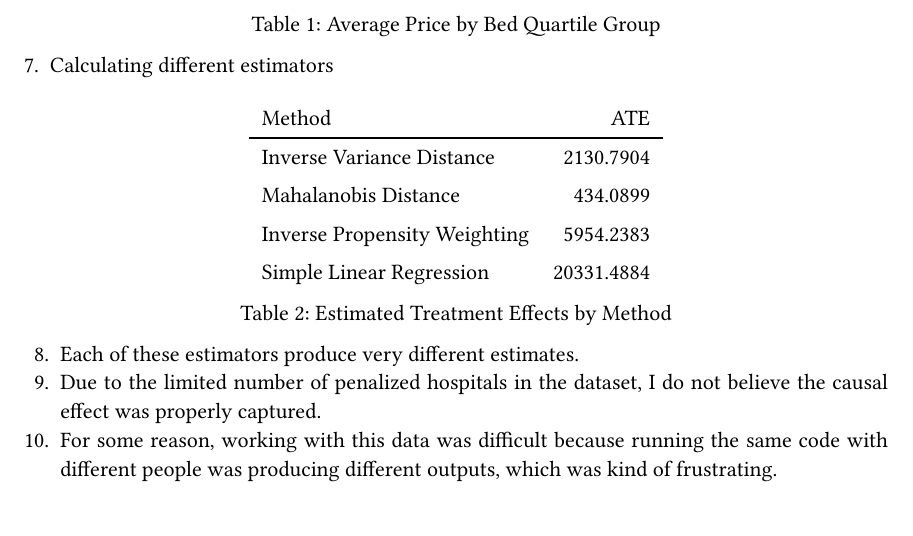
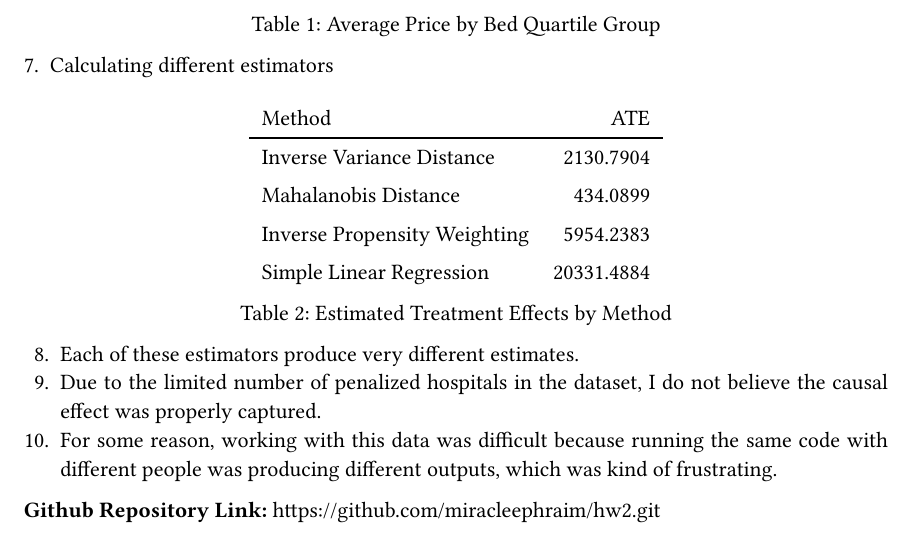
Before and after one commit to miracleephraim/hw2, a Quarto document (submission/hw2.qmd): part of page 3 of 3, cut so that both start at the same text. The pictures show the output file submission/hw2.pdf that the author committed with the source.

Commit message:
updating with github link

```diff
--- a/submission/hw2.qmd
+++ b/submission/hw2.qmd
@@ -92,3 +92,5 @@ kable(estimands_table, caption = "Estimated Treatment Effects by Method")
 8. Each of these estimators produce very different estimates.
 9. Due to the limited number of penalized hospitals in the dataset, I do not believe the causal effect was properly captured.
 10. For some reason, working with this data was difficult because running the same code with different people was producing different outputs, which was kind of frustrating.
+
+**Github Repository Link:** [https://github.com/miracleephraim/hw2.git](https://github.com/miracleephraim/hw2.git)
```
Also changed, not shown: submission/hw2.pdf.
